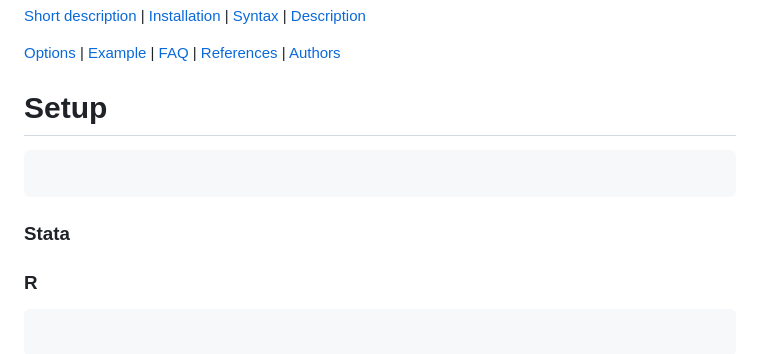
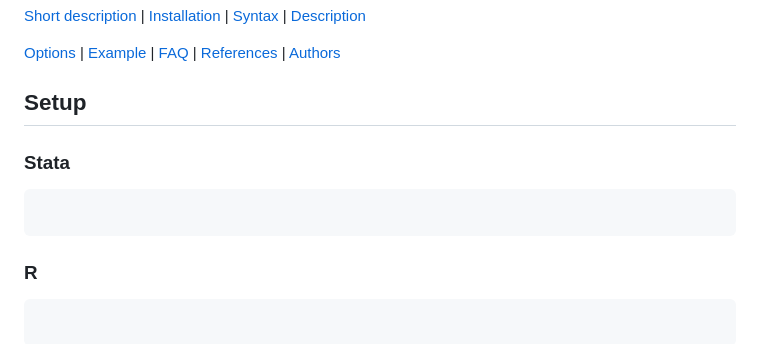
Before and after one commit to chaisemartinPackages/did_multiplegt_dyn, a Markdown page: README.md, the part around the change. Rendered like a GitHub page.

````diff
--- a/README.md
+++ b/README.md
@@ -5,11 +5,10 @@ Estimation in Difference-in-Difference (DID) designs with multiple groups and pe
 
 [Options](#Options) | [Example](#Example) | [FAQ](#FAQ) | [References](#References ) | [Authors](#Authors)
 
-# Setup
+## Setup
+### Stata
 ```s
 ```
-
-### Stata
 
 ### R
 ```s
````
